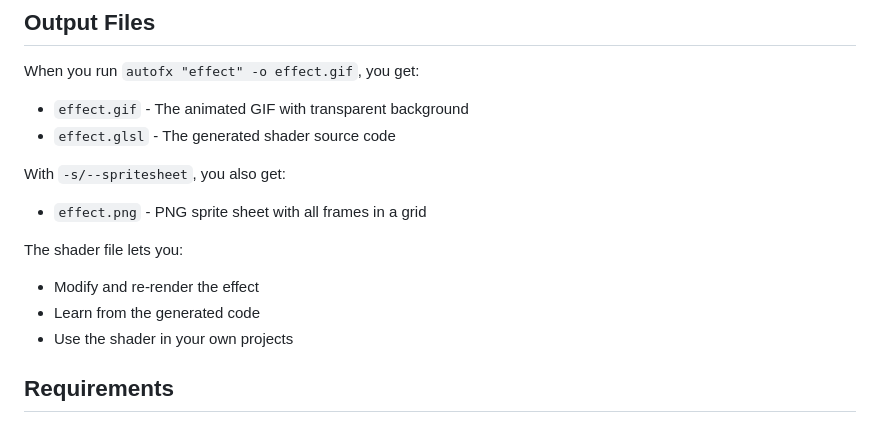
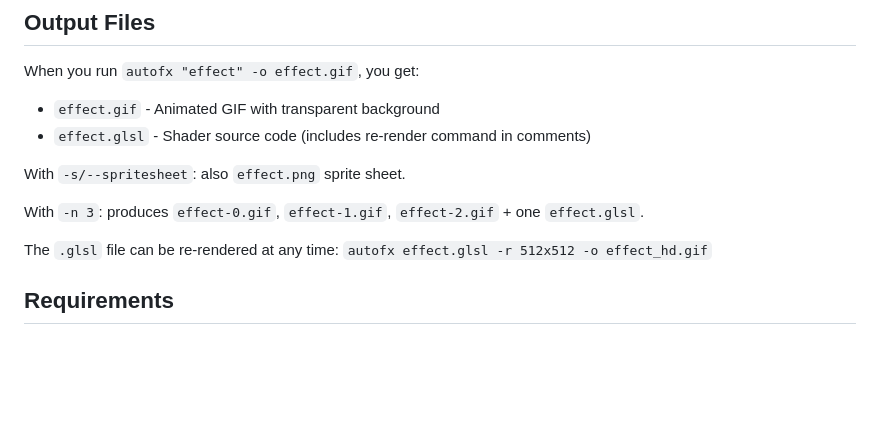
Before and after one commit to Poita/autofx, a Markdown page: README.md, the part around one of its changes. GitHub-like rendering; blank space fills up the shorter version.

```diff
--- a/README.md
+++ b/README.md
@@ -223,16 +219,14 @@ fragColor = vec4(color, 0.5);
 
 When you run `autofx "effect" -o effect.gif`, you get:
 
-- `effect.gif` - The animated GIF with transparent background
-- `effect.glsl` - The generated shader source code
+- `effect.gif` - Animated GIF with transparent background
+- `effect.glsl` - Shader source code (includes re-render command in comments)
 
-With `-s/--spritesheet`, you also get:
-- `effect.png` - PNG sprite sheet with all frames in a grid
+With `-s/--spritesheet`: also `effect.png` sprite sheet.
 
-The shader file lets you:
-- Modify and re-render the effect
-- Learn from the generated code
-- Use the shader in your own projects
+With `-n 3`: produces `effect-0.gif`, `effect-1.gif`, `effect-2.gif` + one `effect.glsl`.
+
+The `.glsl` file can be re-rendered at any time: `autofx effect.glsl -r 512x512 -o effect_hd.gif`
 
 ## Requirements
 
```
Also changed, not shown: other parts of README.md (+22 -26 lines).
